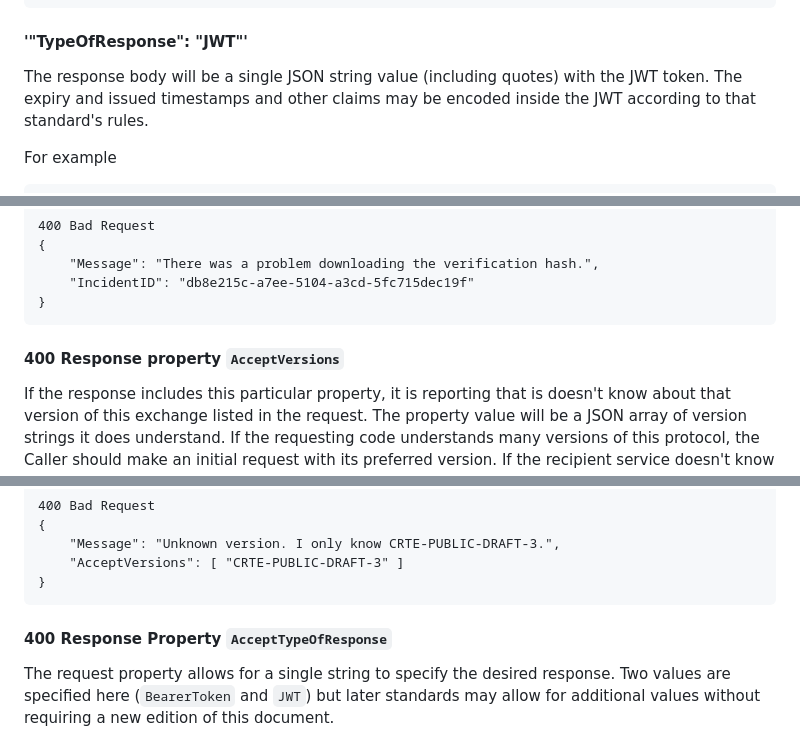
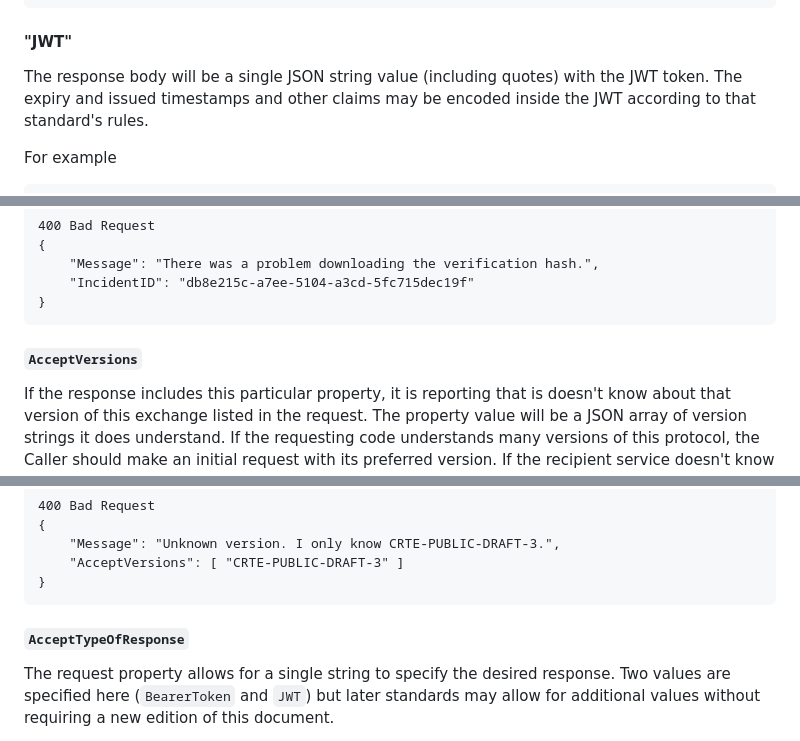
Before and after one commit to billpg/HashBack, a Markdown page: README.md, 3 parts joined by grey strips. Rendered like a GitHub page.

````diff
--- a/README.md
+++ b/README.md
@@ -155,7 +156,7 @@ Content-Type: application/json
 }
 ```
 
-#### '"TypeOfResponse": "JWT"'
+#### "JWT"
 The response body will be a single JSON string value (including quotes) with the JWT token. The expiry and issued timestamps and other claims may be encoded inside the JWT according to that standard's rules.
 
 For example<!--1066_EXAMPLE_RESPONSE_JWT_ONLY-->
@@ -199,7 +200,7 @@ For example:
 }
 ```
 
-#### 400 Response property `AcceptVersions`
+#### `AcceptVersions`
 If the response includes this particular property, it is reporting that is doesn't know about that version of this exchange listed in the request. The property value will be a JSON array of version strings it does understand. If the requesting code understands many versions of this protocol, the Caller should make an initial request with its preferred version. If the recipient service doesn't know that version, the response should respond listing all the version is does know about. The Caller, if it knows versions other the one it initially selected, should finally select its most preferred version of the protocol it does know about from that list and start the initial request again.
 
 For example:
@@ -213,7 +214,7 @@ POST https://bob.example/api/BearerRequest
     "AcceptVersions": [ "CRTE-PUBLIC-DRAFT-3" ]
 }
 ```
-#### 400 Response Property `AcceptTypeOfResponse`
+#### `AcceptTypeOfResponse`
 The request property allows for a single string to specify the desired response. Two values are specified here (`BearerToken` and `JWT`) but later standards may allow for additional values without requiring a new edition of this document.
 
 If the recipient does not know about the request response type, the response may list the response-type values it does know about using this response property. The value will be a JSON array of those strings.
````
Also changed, not shown: other parts of README.md (+20 -19 lines).
